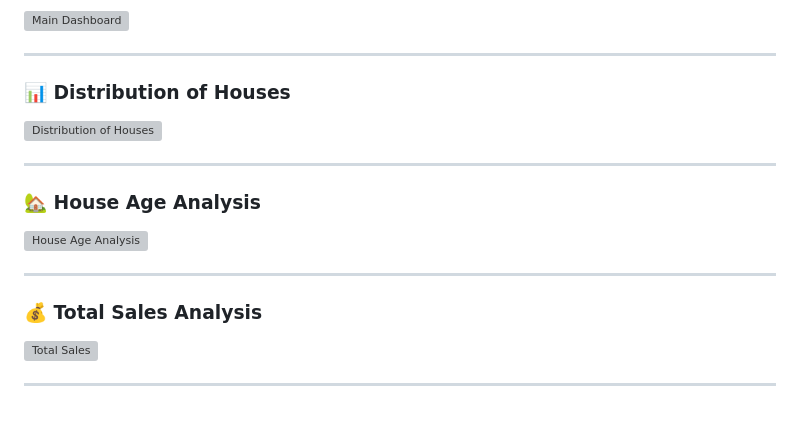
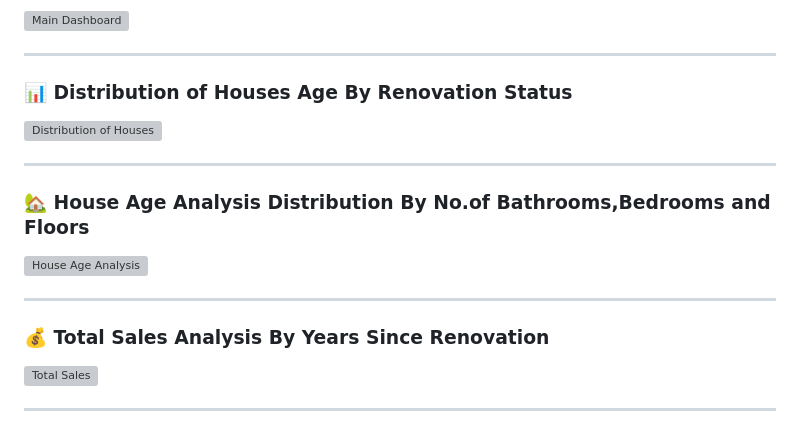
Before and after one commit to sudheerakash/Housing-Price-Analysis, a Markdown page: README.md, the part around the change. Drawn GitHub-style; grey boxes are pictures that could not be loaded.

Commit message:
Update section titles in README for clarity

```diff
--- a/README.md
+++ b/README.md
@@ -19,19 +19,19 @@ This project analyzes housing market data to identify important trends and patte
 
 ---
 
-### 📊 Distribution of Houses
+### 📊 Distribution of Houses Age By Renovation Status
 
 ![Distribution of Houses](Dewi/Dashboard/Distribution%20of%20houses.png)
 
 ---
 
-### 🏡 House Age Analysis
+### 🏡 House Age Analysis Distribution By No.of Bathrooms,Bedrooms and Floors
 
 ![House Age Analysis](Dewi/Dashboard/House%20age.png)
 
 ---
 
-### 💰 Total Sales Analysis
+### 💰 Total Sales Analysis By Years Since Renovation
 
 ![Total Sales](Dewi/Dashboard/Total%20sales.png)
 
```
